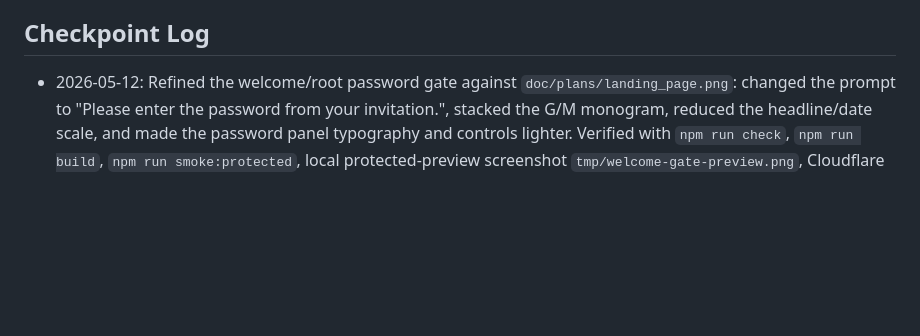
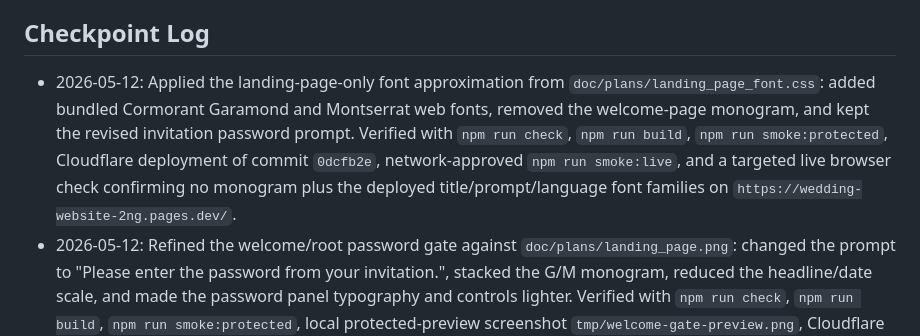
Before and after one commit to ManfrediC/wedding-website, a Markdown page: CONTINUITY.md, the part around the change. Rendered like a GitHub page; blank space fills up the shorter version.

Commit message:
Record landing page font deployment

```diff
--- a/CONTINUITY.md
+++ b/CONTINUITY.md
@@ -42,6 +42,7 @@ Start Phase 0/1 from the build specification:
 
 ## Checkpoint Log
 
+- 2026-05-12: Applied the landing-page-only font approximation from `doc/plans/landing_page_font.css`: added bundled Cormorant Garamond and Montserrat web fonts, removed the welcome-page monogram, and kept the revised invitation password prompt. Verified with `npm run check`, `npm run build`, `npm run smoke:protected`, Cloudflare deployment of commit `0dcfb2e`, network-approved `npm run smoke:live`, and a targeted live browser check confirming no monogram plus the deployed title/prompt/language font families on `https://wedding-website-2ng.pages.dev/`.
 - 2026-05-12: Refined the welcome/root password gate against `doc/plans/landing_page.png`: changed the prompt to "Please enter the password from your invitation.", stacked the G/M monogram, reduced the headline/date scale, and made the password panel typography and controls lighter. Verified with `npm run check`, `npm run build`, `npm run smoke:protected`, local protected-preview screenshot `tmp/welcome-gate-preview.png`, Cloudflare deployment of commit `6bd38df`, and network-approved `npm run smoke:live`.
 - 2026-05-12: Fixed the deployed root URL landing behaviour: `/` now renders the same redesigned password gate as `/welcome/`, the gate is shared via `src/components/WelcomeGate.astro`, and Cloudflare/local protected-preview middleware no longer redirects authenticated visitors away from the root/welcome gate. Added a root gate E2E assertion and extended the protected smoke script to verify the authenticated root still shows the landing page. Verified with `npm run check`, `npm run build`, targeted Chrome Playwright assertions (passed before the known teardown hang), `npm run smoke:protected`, Cloudflare deployment of commit `403694c`, and network-approved `npm run smoke:live` against `https://wedding-website-2ng.pages.dev`.
 - 2026-05-12: Applied the explicitly approved repo-local ACL repair for the native Windows workflow: granted `HP-MC\CodexSandboxOffline` Modify access on the write-heavy folders `.git`, `.astro`, `dist`, `node_modules`, `tmp`, `test-results`, and `playwright-report`, then applied the same grant directly to nested Vite/Astro cache folders that still blocked ordinary shell writes. Verified non-elevated write probes across generated/tooling folders, `npm run check`, and `npm run build`. Defender exclusions were not applied.
```
